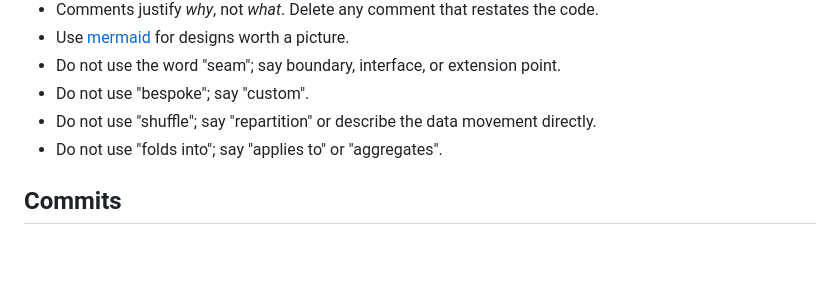
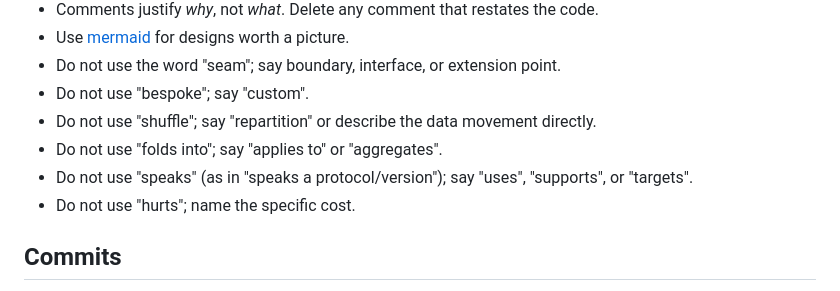
Before and after one commit to headrace-rs/headrace, a Markdown page: AGENTS.md, the part around the change. Rendered like a GitHub page; blank space fills up the shorter version.

Commit message:
docs(agents): ban speaks and hurts
Assisted-by: Claude:claude-opus-4-8

```diff
--- a/AGENTS.md
+++ b/AGENTS.md
@@ -32,6 +32,8 @@ cargo test --workspace --all-features
 - Do not use "bespoke"; say "custom".
 - Do not use "shuffle"; say "repartition" or describe the data movement directly.
 - Do not use "folds into"; say "applies to" or "aggregates".
+- Do not use "speaks" (as in "speaks a protocol/version"); say "uses", "supports", or "targets".
+- Do not use "hurts"; name the specific cost.
 
 ## Commits
 
```
